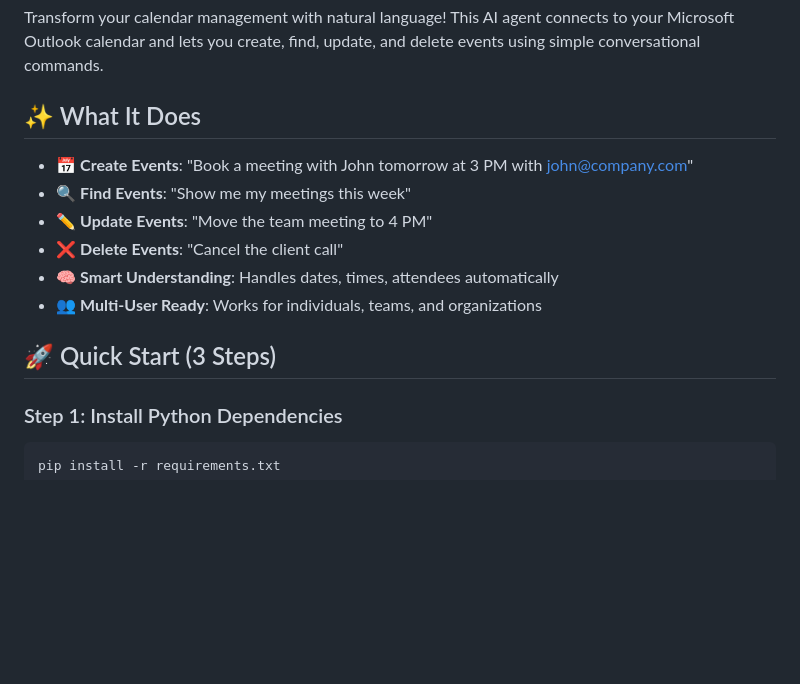
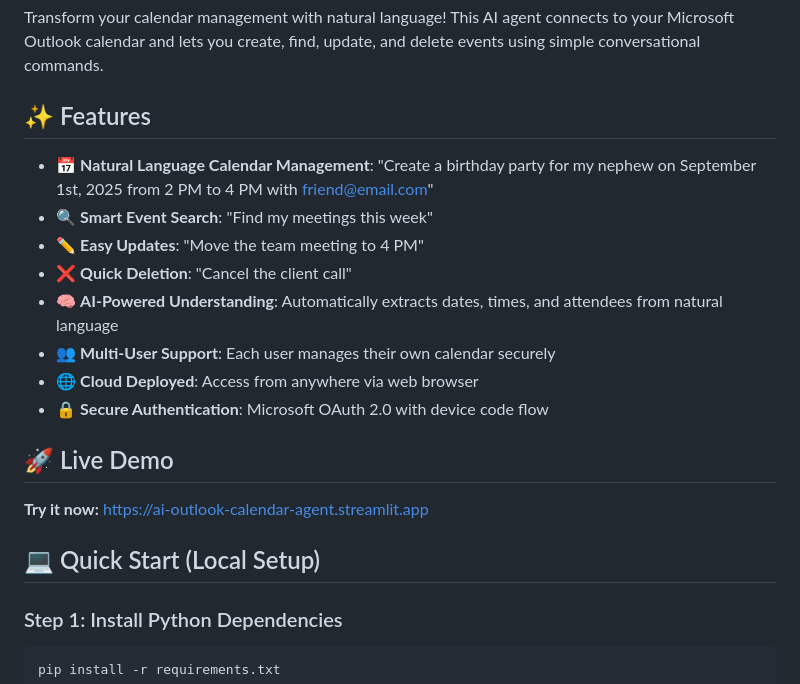
Before and after one commit to saurabhhhcodes/ai-outlook-calendar-agent, a Markdown page: README.md, the part around one of its changes. Rendered like a GitHub page; blank space fills up the shorter version.

Commit message:
Add comprehensive delivery documentation and updated README

````diff
--- a/README.md
+++ b/README.md
@@ -2,16 +4,22 @@
 
 Transform your calendar management with natural language! This AI agent connects to your Microsoft Outlook calendar and lets you create, find, update, and delete events using simple conversational commands.
 
-## ✨ What It Does
+## ✨ Features
 
-- 📅 **Create Events**: "Book a meeting with John tomorrow at 3 PM with john@company.com"
-- 🔍 **Find Events**: "Show me my meetings this week"
-- ✏️ **Update Events**: "Move the team meeting to 4 PM"
-- ❌ **Delete Events**: "Cancel the client call"
-- 🧠 **Smart Understanding**: Handles dates, times, attendees automatically
-- 👥 **Multi-User Ready**: Works for individuals, teams, and organizations
+- 📅 **Natural Language Calendar Management**: "Create a birthday party for my nephew on September 1st, 2025 from 2 PM to 4 PM with friend@email.com"
+- 🔍 **Smart Event Search**: "Find my meetings this week"
+- ✏️ **Easy Updates**: "Move the team meeting to 4 PM"
+- ❌ **Quick Deletion**: "Cancel the client call"
+- 🧠 **AI-Powered Understanding**: Automatically extracts dates, times, and attendees from natural language
+- 👥 **Multi-User Support**: Each user manages their own calendar securely
+- 🌐 **Cloud Deployed**: Access from anywhere via web browser
+- 🔒 **Secure Authentication**: Microsoft OAuth 2.0 with device code flow
 
-## 🚀 Quick Start (3 Steps)
+## 🚀 Live Demo
+
+**Try it now:** [https://ai-outlook-calendar-agent.streamlit.app](https://ai-outlook-calendar-agent.streamlit.app)
+
+## 💻 Quick Start (Local Setup)
 
 ### Step 1: Install Python Dependencies
 ```bash
````
Also changed, not shown: other parts of README.md (+2 -0 lines), FIVERR_DELIVERY.md (added, +252 -0 lines).
